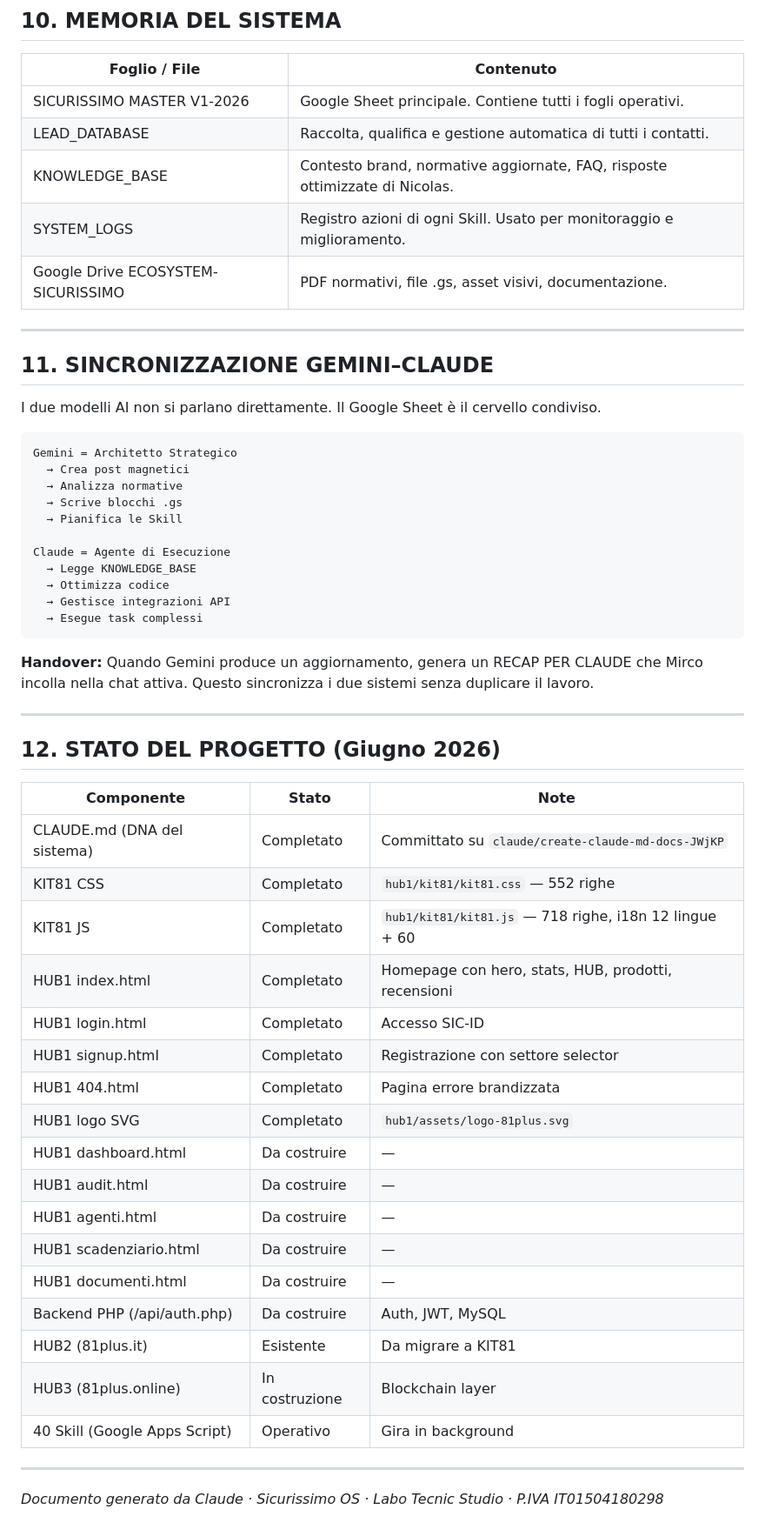
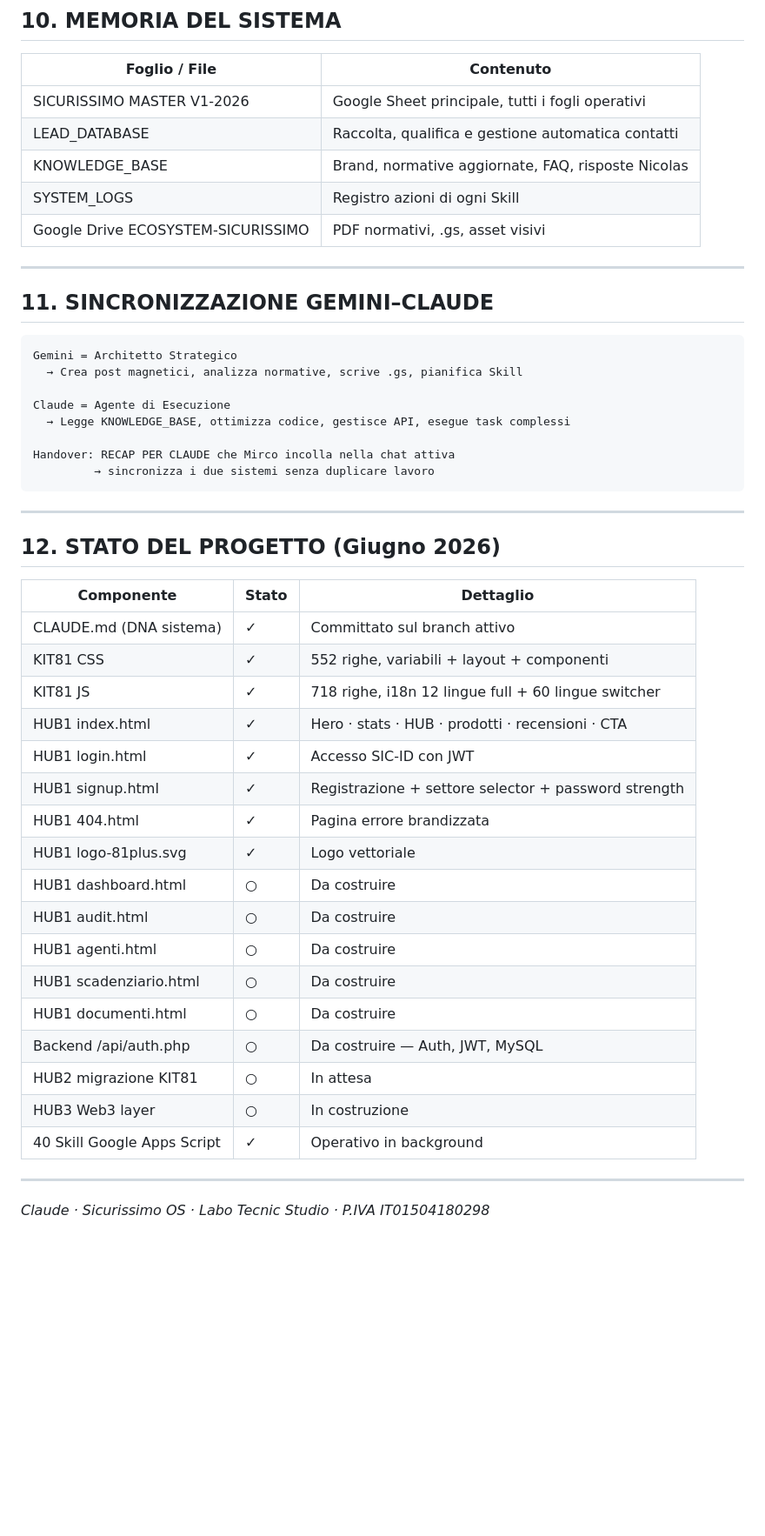
Before and after one commit to PlanB76/sicurissimo-os, a Markdown page: ECOSYSTEM.md, the part around one of its changes. Shown at 87% size. GitHub-like rendering; blank space fills up the shorter version.

````diff
--- a/ECOSYSTEM.md
+++ b/ECOSYSTEM.md
@@ -290,58 +254,51 @@ Ogni testo pubblicabile segue il **Protocollo Spiegamelo Facile**.
 
 | Foglio / File | Contenuto |
 |---|---|
-| SICURISSIMO MASTER V1-2026 | Google Sheet principale. Contiene tutti i fogli operativi. |
-| LEAD_DATABASE | Raccolta, qualifica e gestione automatica di tutti i contatti. |
-| KNOWLEDGE_BASE | Contesto brand, normative aggiornate, FAQ, risposte ottimizzate di Nicolas. |
-| SYSTEM_LOGS | Registro azioni di ogni Skill. Usato per monitoraggio e miglioramento. |
-| Google Drive ECOSYSTEM-SICURISSIMO | PDF normativi, file .gs, asset visivi, documentazione. |
+| SICURISSIMO MASTER V1-2026 | Google Sheet principale, tutti i fogli operativi |
+| LEAD_DATABASE | Raccolta, qualifica e gestione automatica contatti |
+| KNOWLEDGE_BASE | Brand, normative aggiornate, FAQ, risposte Nicolas |
+| SYSTEM_LOGS | Registro azioni di ogni Skill |
+| Google Drive ECOSYSTEM-SICURISSIMO | PDF normativi, .gs, asset visivi |
 
 ---
 
 ## 11. SINCRONIZZAZIONE GEMINI–CLAUDE
 
-I due modelli AI non si parlano direttamente. Il Google Sheet è il cervello condiviso.
-
 ```
 Gemini = Architetto Strategico
-  → Crea post magnetici
-  → Analizza normative
-  → Scrive blocchi .gs
-  → Pianifica le Skill
+  → Crea post magnetici, analizza normative, scrive .gs, pianifica Skill
 
 Claude = Agente di Esecuzione
-  → Legge KNOWLEDGE_BASE
-  → Ottimizza codice
-  → Gestisce integrazioni API
-  → Esegue task complessi
+  → Legge KNOWLEDGE_BASE, ottimizza codice, gestisce API, esegue task complessi
+
+Handover: RECAP PER CLAUDE che Mirco incolla nella chat attiva
+         → sincronizza i due sistemi senza duplicare lavoro
 ```
-
-**Handover:** Quando Gemini produce un aggiornamento, genera un RECAP PER CLAUDE che Mirco incolla nella chat attiva. Questo sincronizza i due sistemi senza duplicare il lavoro.
 
 ---
 
 ## 12. STATO DEL PROGETTO (Giugno 2026)
 
-| Componente | Stato | Note |
+| Componente | Stato | Dettaglio |
 |---|---|---|
-| CLAUDE.md (DNA del sistema) | Completato | Committato su `claude/create-claude-md-docs-JWjKP` |
-| KIT81 CSS | Completato | `hub1/kit81/kit81.css` — 552 righe |
-| KIT81 JS | Completato | `hub1/kit81/kit81.js` — 718 righe, i18n 12 lingue + 60 |
-| HUB1 index.html | Completato | Homepage con hero, stats, HUB, prodotti, recensioni |
-| HUB1 login.html | Completato | Accesso SIC-ID |
-| HUB1 signup.html | Completato | Registrazione con settore selector |
-| HUB1 404.html | Completato | Pagina errore brandizzata |
-| HUB1 logo SVG | Completato | `hub1/assets/logo-81plus.svg` |
-| HUB1 dashboard.html | Da costruire | — |
-| HUB1 audit.html | Da costruire | — |
-| HUB1 agenti.html | Da costruire | — |
-| HUB1 scadenziario.html | Da costruire | — |
-| HUB1 documenti.html | Da costruire | — |
-| Backend PHP (/api/auth.php) | Da costruire | Auth, JWT, MySQL |
-| HUB2 (81plus.it) | Esistente | Da migrare a KIT81 |
-| HUB3 (81plus.online) | In costruzione | Blockchain layer |
-| 40 Skill (Google Apps Script) | Operativo | Gira in background |
+| CLAUDE.md (DNA sistema) | ✓ | Committato sul branch attivo |
+| KIT81 CSS | ✓ | 552 righe, variabili + layout + componenti |
+| KIT81 JS | ✓ | 718 righe, i18n 12 lingue full + 60 lingue switcher |
+| HUB1 index.html | ✓ | Hero · stats · HUB · prodotti · recensioni · CTA |
+| HUB1 login.html | ✓ | Accesso SIC-ID con JWT |
+| HUB1 signup.html | ✓ | Registrazione + settore selector + password strength |
+| HUB1 404.html | ✓ | Pagina errore brandizzata |
+| HUB1 logo-81plus.svg | ✓ | Logo vettoriale |
+| HUB1 dashboard.html | ○ | Da costruire |
+| HUB1 audit.html | ○ | Da costruire |
+| HUB1 agenti.html | ○ | Da costruire |
+| HUB1 scadenziario.html | ○ | Da costruire |
+| HUB1 documenti.html | ○ | Da costruire |
+| Backend /api/auth.php | ○ | Da costruire — Auth, JWT, MySQL |
+| HUB2 migrazione KIT81 | ○ | In attesa |
+| HUB3 Web3 layer | ○ | In costruzione |
+| 40 Skill Google Apps Script | ✓ | Operativo in background |
 
 ---
 
-*Documento generato da Claude · Sicurissimo OS · Labo Tecnic Studio · P.IVA IT01504180298*
+*Claude · Sicurissimo OS · Labo Tecnic Studio · P.IVA IT01504180298*
````
Also changed, not shown: other parts of ECOSYSTEM.md (+109 -145 lines).
